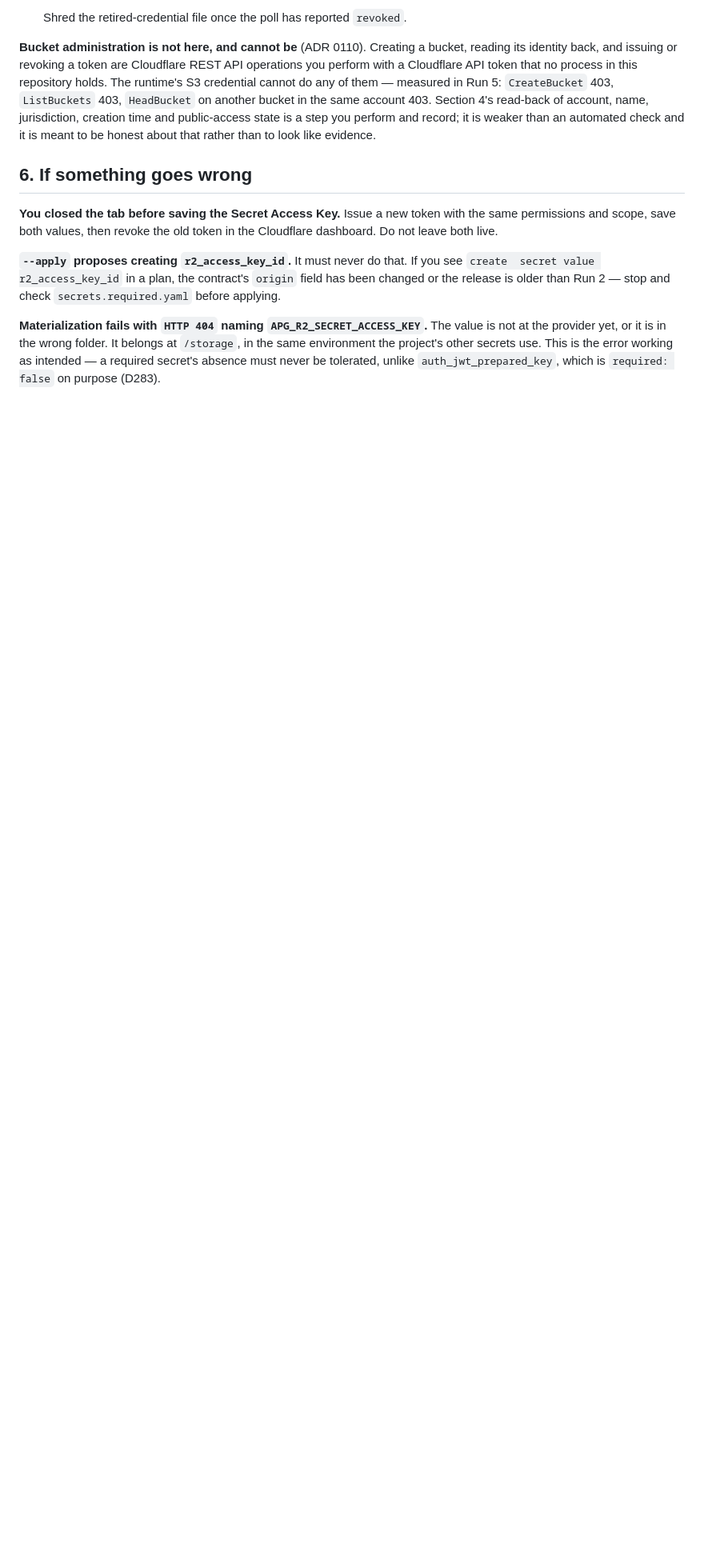
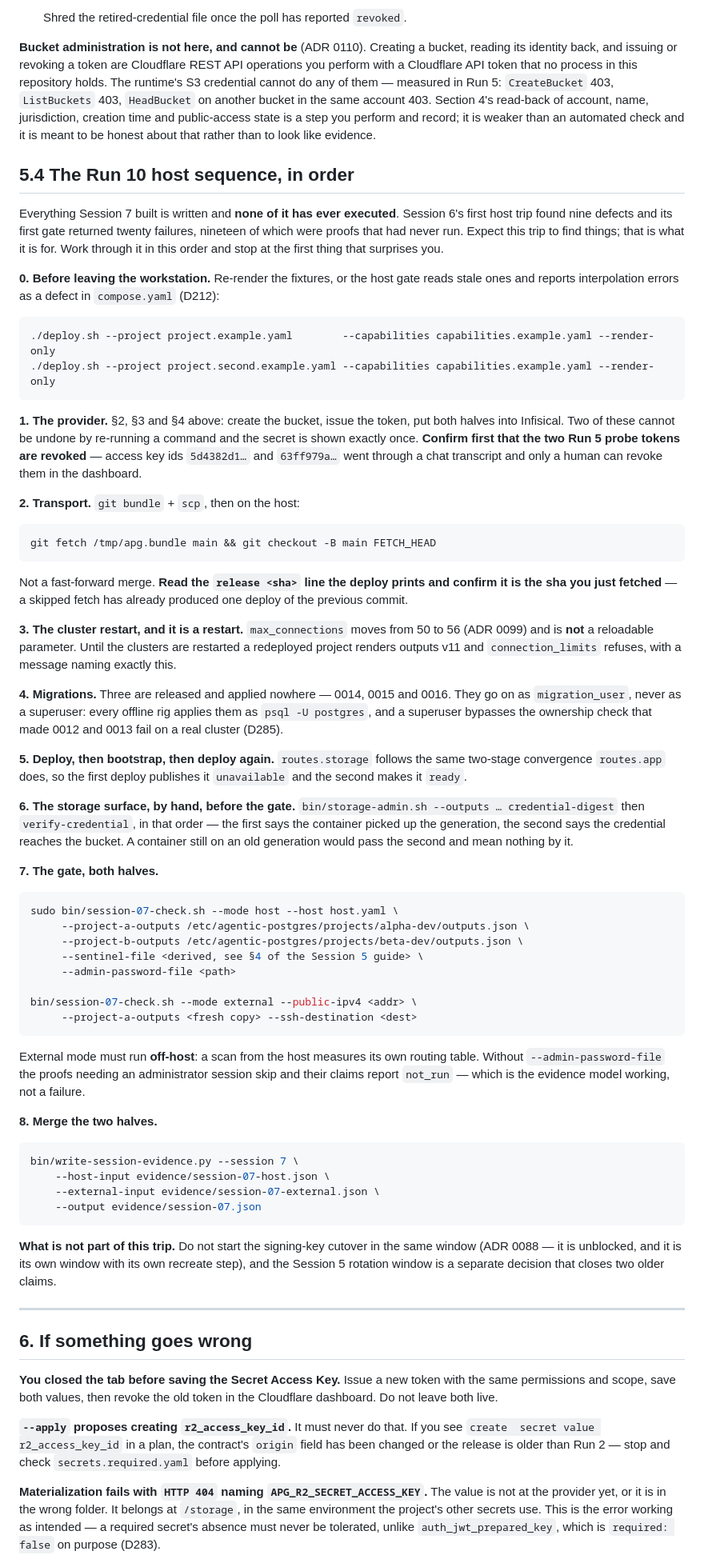
Before and after one commit to Virabyan99/agentic-postgres, a Markdown page: docs/session-07-operator-guide.md, the part around one of its changes. Shown at 80% size. Drawn GitHub-style; blank space fills up the shorter version.

````diff
--- a/docs/session-07-operator-guide.md
+++ b/docs/session-07-operator-guide.md
@@ -361,6 +370,93 @@ jurisdiction, creation time and public-access state is a step you perform and
 record; it is weaker than an automated check and it is meant to be honest about
 that rather than to look like evidence.
 
+## 5.4 The Run 10 host sequence, in order
+
+Everything Session 7 built is written and **none of it has ever executed**.
+Session 6's first host trip found nine defects and its first gate returned twenty
+failures, nineteen of which were proofs that had never run. Expect this trip to
+find things; that is what it is for. Work through it in this order and stop at
+the first thing that surprises you.
+
+**0. Before leaving the workstation.** Re-render the fixtures, or the host gate
+reads stale ones and reports interpolation errors as a defect in `compose.yaml`
+(D212):
+
+```bash
+./deploy.sh --project project.example.yaml        --capabilities capabilities.example.yaml --render-only
+./deploy.sh --project project.second.example.yaml --capabilities capabilities.example.yaml --render-only
+```
+
+**1. The provider.** §2, §3 and §4 above: create the bucket, issue the token,
+put both halves into Infisical. Two of these cannot be undone by re-running a
+command and the secret is shown exactly once. **Confirm first that the two Run 5
+probe tokens are revoked** — access key ids `5d4382d1…` and `63ff979a…` went
+through a chat transcript and only a human can revoke them in the dashboard.
+
+**2. Transport.** `git bundle` + `scp`, then on the host:
+
+```bash
+git fetch /tmp/apg.bundle main && git checkout -B main FETCH_HEAD
+```
+
+Not a fast-forward merge. **Read the `release <sha>` line the deploy prints and
+confirm it is the sha you just fetched** — a skipped fetch has already produced
+one deploy of the previous commit.
+
+**3. The cluster restart, and it is a restart.** `max_connections` moves from 50
+to 56 (ADR 0099) and is **not** a reloadable parameter. Until the clusters are
+restarted a redeployed project renders outputs v11 and `connection_limits`
+refuses, with a message naming exactly this.
+
+**4. Migrations.** Three are released and applied nowhere — 0014, 0015 and 0016.
+They go on as `migration_user`, never as a superuser: every offline rig applies
+them as `psql -U postgres`, and a superuser bypasses the ownership check that
+made 0012 and 0013 fail on a real cluster (D285).
+
+**5. Deploy, then bootstrap, then deploy again.** `routes.storage` follows the
+same two-stage convergence `routes.app` does, so the first deploy publishes it
+`unavailable` and the second makes it `ready`.
+
+**6. The storage surface, by hand, before the gate.** `bin/storage-admin.sh
+--outputs … credential-digest` then `verify-credential`, in that order — the
+first says the container picked up the generation, the second says the credential
+reaches the bucket. A container still on an old generation would pass the second
+and mean nothing by it.
+
+**7. The gate, both halves.**
+
+```bash
+sudo bin/session-07-check.sh --mode host --host host.yaml \
+     --project-a-outputs /etc/agentic-postgres/projects/alpha-dev/outputs.json \
+     --project-b-outputs /etc/agentic-postgres/projects/beta-dev/outputs.json \
+     --sentinel-file <derived, see §4 of the Session 5 guide> \
+     --admin-password-file <path>
+
+bin/session-07-check.sh --mode external --public-ipv4 <addr> \
+     --project-a-outputs <fresh copy> --ssh-destination <dest>
+```
+
+External mode must run **off-host**: a scan from the host measures its own
+routing table. Without `--admin-password-file` the proofs needing an
+administrator session skip and their claims report `not_run` — which is the
+evidence model working, not a failure.
+
+**8. Merge the two halves.**
+
+```bash
+bin/write-session-evidence.py --session 7 \
+    --host-input evidence/session-07-host.json \
+    --external-input evidence/session-07-external.json \
+    --output evidence/session-07.json
+```
+
+**What is not part of this trip.** Do not start the signing-key cutover in the
+same window (ADR 0088 — it is unblocked, and it is its own window with its own
+recreate step), and the Session 5 rotation window is a separate decision that
+closes two older claims.
+
+---
+
 ## 6. If something goes wrong
 
 **You closed the tab before saving the Secret Access Key.** Issue a new token
````
Also changed, not shown: other parts of docs/session-07-operator-guide.md (+15 -6 lines), docs/handoff.md (+28 -12 lines).
